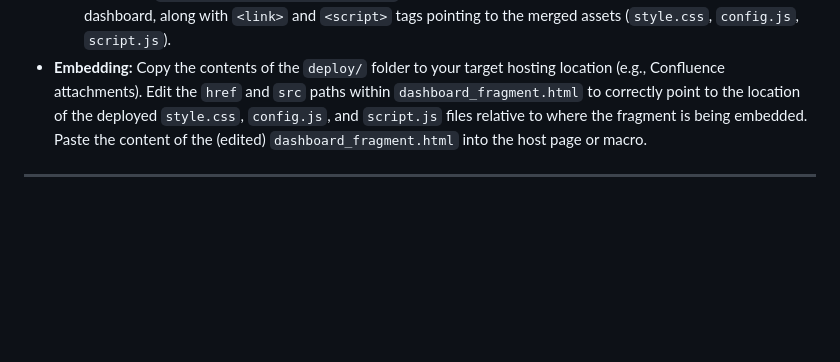
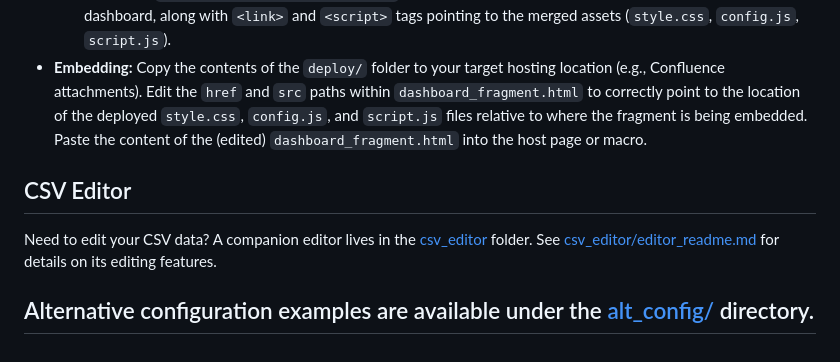
Before and after one commit to deepbluedave/csv_visualiser, a Markdown page: README.md, the part around the change. GitHub-like rendering; blank space fills up the shorter version.

Commit message:
docs: reference csv editor

```diff
--- a/README.md
+++ b/README.md
@@ -324,4 +324,9 @@ The project is designed to be embeddable within other web pages or platforms (li
     *   Generates `deploy/dashboard_fragment.html`, which contains the core HTML structure needed for the dashboard, along with `<link>` and `<script>` tags pointing to the merged assets (`style.css`, `config.js`, `script.js`).
 *   **Embedding:** Copy the contents of the `deploy/` folder to your target hosting location (e.g., Confluence attachments). Edit the `href` and `src` paths within `dashboard_fragment.html` to correctly point to the location of the deployed `style.css`, `config.js`, and `script.js` files relative to where the fragment is being embedded. Paste the content of the (edited) `dashboard_fragment.html` into the host page or macro.
 
+## CSV Editor
+
+Need to edit your CSV data? A companion editor lives in the [csv_editor](csv_editor) folder. See [csv_editor/editor_readme.md](csv_editor/editor_readme.md) for details on its editing features.
+
+Alternative configuration examples are available under the [alt_config/](alt_config/) directory.
 ---
```
